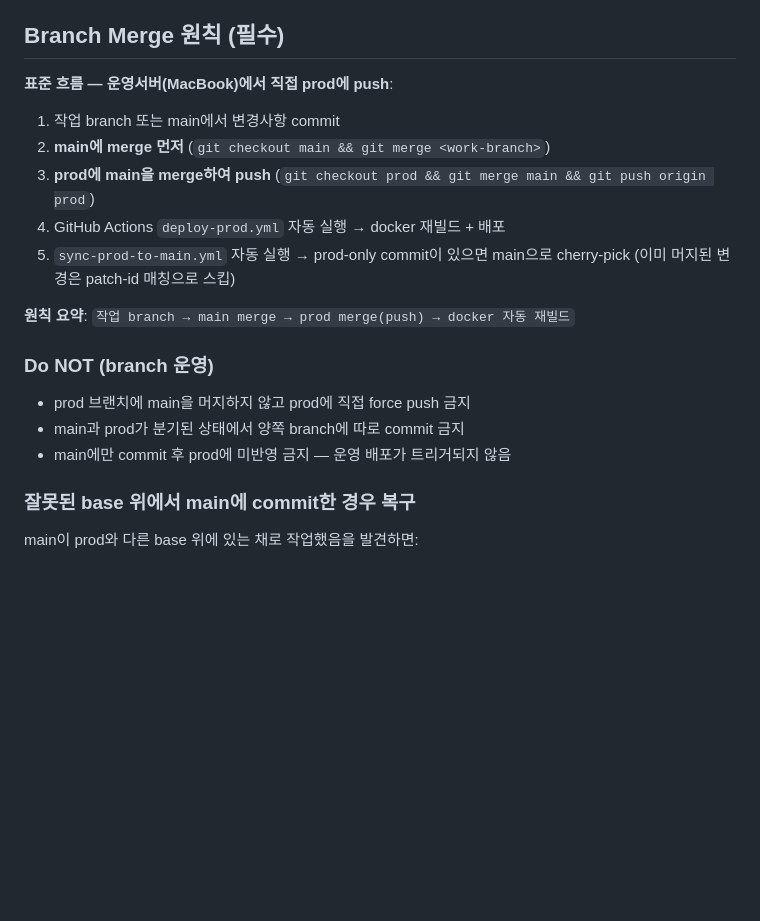
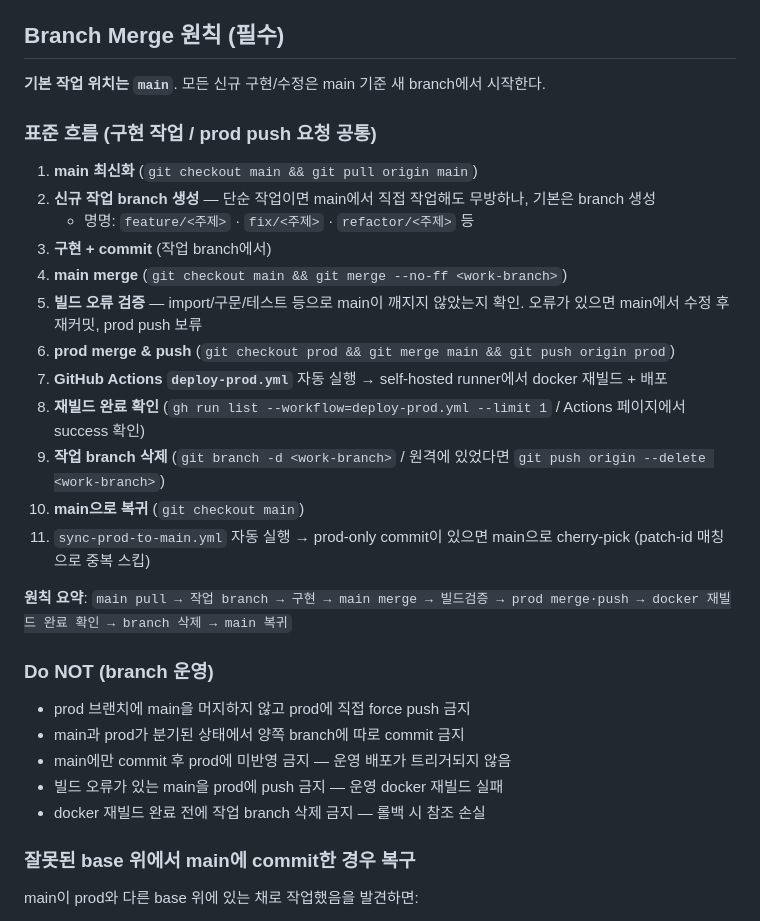
Before and after one commit to bluevlad/NewsLetterPlatform, a Markdown page: CLAUDE.md, the part around the change. Drawn GitHub-style; blank space fills up the shorter version.

Commit message:
docs: Branch Merge 원칙을 11단계 표준 흐름으로 보강
- 기본 작업 위치 = main, 신규 작업은 main 기준 branch 생성을 기본으로 명시
- 빌드 오류 검증 게이트 추가 (오류 시 prod push 보류)
- prod push 후 docker 재빌드 완료 확인 → branch 삭제 → main 복귀 순서 명문화
- Do NOT: 빌드 오류 main의 prod push 금지, 재빌드 완료 전 branch 삭제 금지 추가

Co-Authored-By: Claude Opus 4.7 (1M context) <noreply@anthropic.com>
(cherry picked from commit 90feafd6b328012b56efbcfa6ba23fb21637ad30)

```diff
--- a/CLAUDE.md
+++ b/CLAUDE.md
@@ -134,21 +134,32 @@ NewsLetterPlatform/
 
 ## Branch Merge 원칙 (필수)
 
-**표준 흐름 — 운영서버(MacBook)에서 직접 prod에 push**:
+**기본 작업 위치는 `main`**. 모든 신규 구현/수정은 main 기준 새 branch에서 시작한다.
 
-1. 작업 branch 또는 main에서 변경사항 commit
-2. **main에 merge 먼저** (`git checkout main && git merge <work-branch>`)
-3. **prod에 main을 merge하여 push** (`git checkout prod && git merge main && git push origin prod`)
-4. GitHub Actions `deploy-prod.yml` 자동 실행 → docker 재빌드 + 배포
-5. `sync-prod-to-main.yml` 자동 실행 → prod-only commit이 있으면 main으로 cherry-pick (이미 머지된 변경은 patch-id 매칭으로 스킵)
+### 표준 흐름 (구현 작업 / prod push 요청 공통)
 
-**원칙 요약**: `작업 branch → main merge → prod merge(push) → docker 자동 재빌드`
+1. **main 최신화** (`git checkout main && git pull origin main`)
+2. **신규 작업 branch 생성** — 단순 작업이면 main에서 직접 작업해도 무방하나, 기본은 branch 생성
+   - 명명: `feature/<주제>` · `fix/<주제>` · `refactor/<주제>` 등
+3. **구현 + commit** (작업 branch에서)
+4. **main merge** (`git checkout main && git merge --no-ff <work-branch>`)
+5. **빌드 오류 검증** — import/구문/테스트 등으로 main이 깨지지 않았는지 확인. 오류가 있으면 main에서 수정 후 재커밋, prod push 보류
+6. **prod merge & push** (`git checkout prod && git merge main && git push origin prod`)
+7. **GitHub Actions `deploy-prod.yml`** 자동 실행 → self-hosted runner에서 docker 재빌드 + 배포
+8. **재빌드 완료 확인** (`gh run list --workflow=deploy-prod.yml --limit 1` / Actions 페이지에서 success 확인)
+9. **작업 branch 삭제** (`git branch -d <work-branch>` / 원격에 있었다면 `git push origin --delete <work-branch>`)
+10. **main으로 복귀** (`git checkout main`)
+11. `sync-prod-to-main.yml` 자동 실행 → prod-only commit이 있으면 main으로 cherry-pick (patch-id 매칭으로 중복 스킵)
+
+**원칙 요약**: `main pull → 작업 branch → 구현 → main merge → 빌드검증 → prod merge·push → docker 재빌드 완료 확인 → branch 삭제 → main 복귀`
 
 ### Do NOT (branch 운영)
 
 - prod 브랜치에 main을 머지하지 않고 prod에 직접 force push 금지
 - main과 prod가 분기된 상태에서 양쪽 branch에 따로 commit 금지
 - main에만 commit 후 prod에 미반영 금지 — 운영 배포가 트리거되지 않음
+- 빌드 오류가 있는 main을 prod에 push 금지 — 운영 docker 재빌드 실패
+- docker 재빌드 완료 전에 작업 branch 삭제 금지 — 롤백 시 참조 손실
 
 ### 잘못된 base 위에서 main에 commit한 경우 복구
 
```
